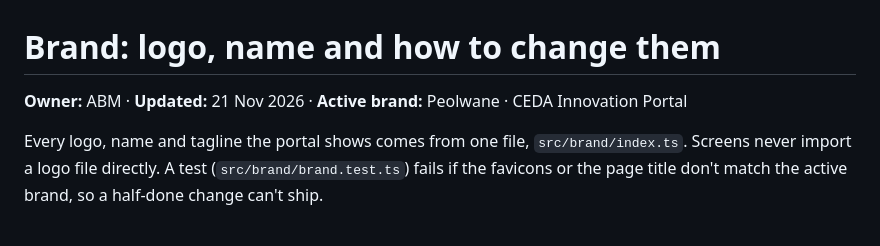
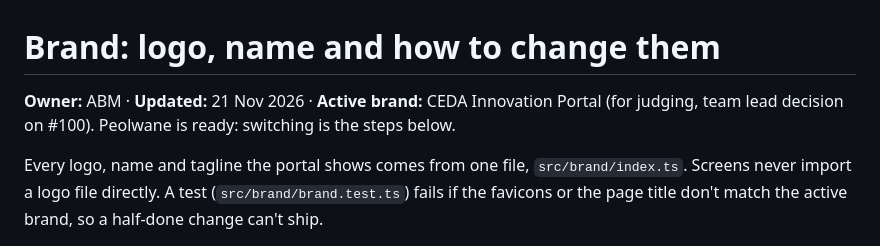
Before and after one commit to SylvainKG/CEDA-Innovation-Portal, a Markdown page: docs/design/brand.md, the part around the change. GitHub-like rendering.

```diff
--- a/docs/design/brand.md
+++ b/docs/design/brand.md
@@ -1,6 +1,6 @@
 # Brand: logo, name and how to change them
 
-**Owner:** ABM · **Updated:** 21 Nov 2026 · **Active brand:** Peolwane · CEDA Innovation Portal
+**Owner:** ABM · **Updated:** 21 Nov 2026 · **Active brand:** CEDA Innovation Portal (for judging, team lead decision on #100). Peolwane is ready: switching is the steps below.
 
 Every logo, name and tagline the portal shows comes from one file, `src/brand/index.ts`. Screens never import a logo file directly. A test (`src/brand/brand.test.ts`) fails if the favicons or the page title don't match the active brand, so a half-done change can't ship.
 
```
Also changed, not shown: CHANGELOG.md (+2 -2 lines), public/apple-touch-icon.png, public/favicon-32.png, 3 other files.
